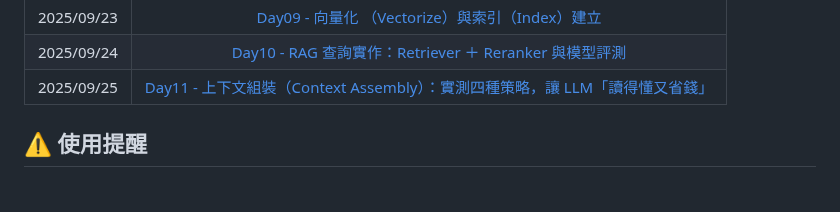
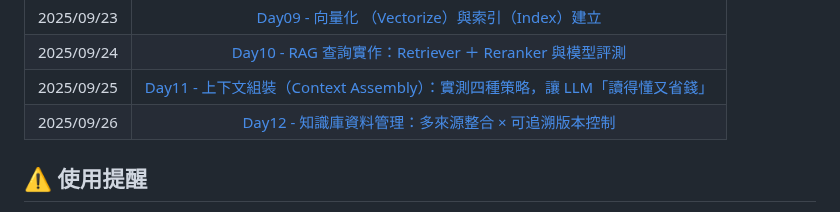
Before and after one commit to hazel-shen/2025-ironman-llmops, a Markdown page: README.md, the part around the change. Rendered like a GitHub page.

Commit message:
Update README.md for Day12

```diff
--- a/README.md
+++ b/README.md
@@ -21,6 +21,7 @@
 | 2025/09/23 |               [Day09 - 向量化 （Vectorize）與索引（Index）建立](https://ithelp.ithome.com.tw/articles/10386191)                |
 | 2025/09/24 |            [Day10 - RAG 查詢實作：Retriever ＋ Reranker 與模型評測](https://ithelp.ithome.com.tw/articles/10386952)            |
 | 2025/09/25 | [Day11 - 上下文組裝（Context Assembly）：實測四種策略，讓 LLM「讀得懂又省錢」](https://ithelp.ithome.com.tw/articles/10387588) |
+| 2025/09/26 |             [Day12 - 知識庫資料管理：多來源整合 × 可追溯版本控制](https://ithelp.ithome.com.tw/articles/10388360)              |
 
 ## ⚠️ 使用提醒
 
```
